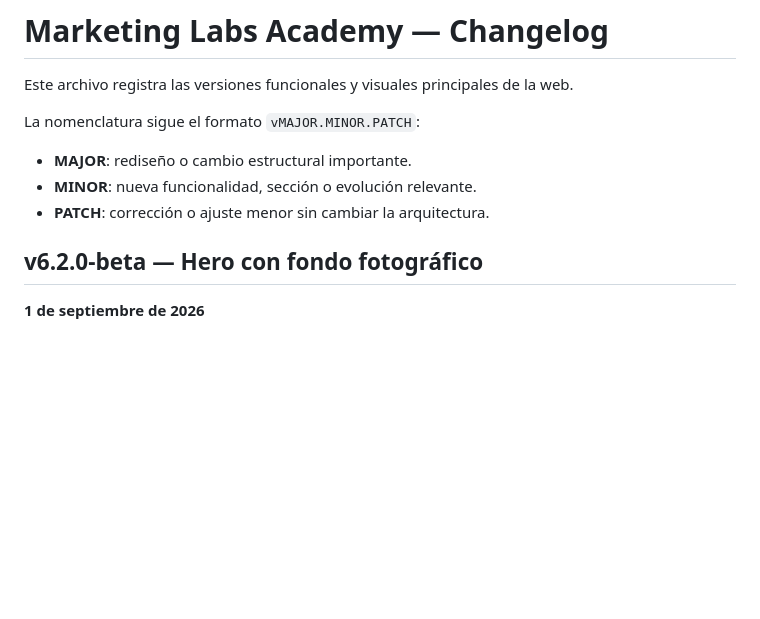
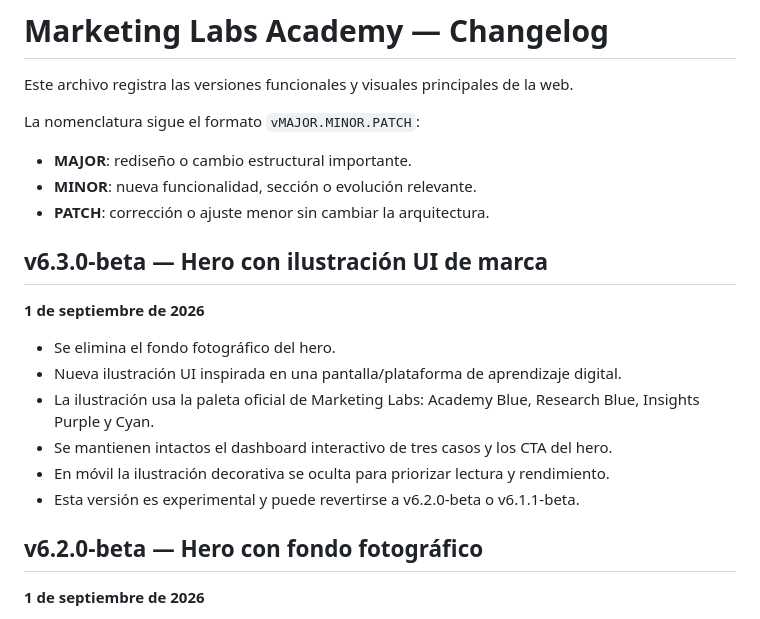
Before and after one commit to BenjaminJusto/MarketingLabs, a Markdown page: CHANGELOG.md, the part around the change. GitHub-like rendering; blank space fills up the shorter version.

Commit message:
Document v6.3.0-beta UI illustration hero

```diff
--- a/CHANGELOG.md
+++ b/CHANGELOG.md
@@ -7,6 +7,16 @@ La nomenclatura sigue el formato `vMAJOR.MINOR.PATCH`:
 - **MAJOR**: rediseño o cambio estructural importante.
 - **MINOR**: nueva funcionalidad, sección o evolución relevante.
 - **PATCH**: corrección o ajuste menor sin cambiar la arquitectura.
+
+## v6.3.0-beta — Hero con ilustración UI de marca
+**1 de septiembre de 2026**
+
+- Se elimina el fondo fotográfico del hero.
+- Nueva ilustración UI inspirada en una pantalla/plataforma de aprendizaje digital.
+- La ilustración usa la paleta oficial de Marketing Labs: Academy Blue, Research Blue, Insights Purple y Cyan.
+- Se mantienen intactos el dashboard interactivo de tres casos y los CTA del hero.
+- En móvil la ilustración decorativa se oculta para priorizar lectura y rendimiento.
+- Esta versión es experimental y puede revertirse a v6.2.0-beta o v6.1.1-beta.
 
 ## v6.2.0-beta — Hero con fondo fotográfico
 **1 de septiembre de 2026**
```
